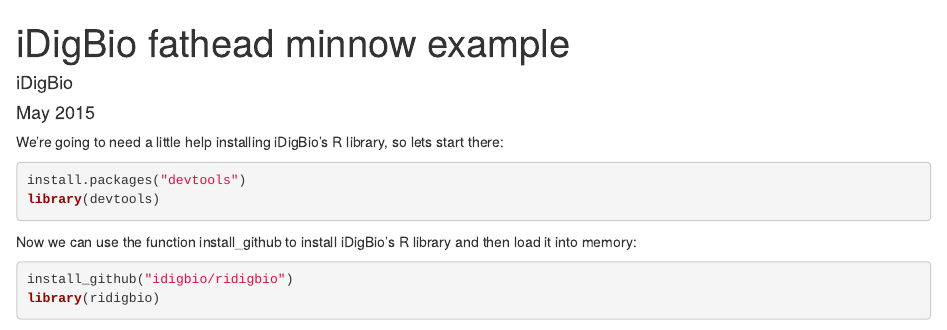
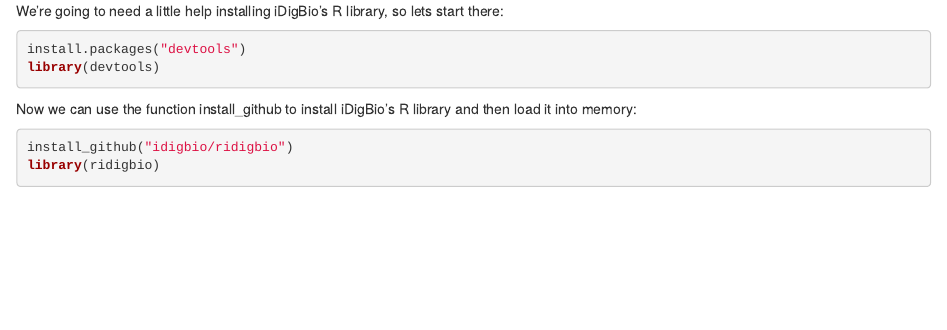
Before and after one commit to Karagul/biodiversity-spotlight-may2015, an R Markdown document (fathead-minnow-r-may2015.Rmd): the page in a window 1100 px wide, from its top. Rendered offline with R 4.5, knitr and Pandoc, with nearby package versions; some code elsewhere in the file could not run offline.

Commit message:
Editorial changes
Removed by-line and modified r code chunk properties

````diff
--- a/fathead-minnow-r-may2015.Rmd
+++ b/fathead-minnow-r-may2015.Rmd
@@ -1,25 +1,17 @@
----
-title: "iDigBio fathead minnow example"
-author: "iDigBio"
-date: "May 2015"
----
-
 We're going to need a little help installing iDigBio's R library, so lets start there:
 
-```{r, eval=FALSE}
+```{r}
 install.packages("devtools")
 library(devtools)
 ```
 
 Now we can use the function install_github to install iDigBio's R library and then load it into memory:
 
-```{r, eval=FALSE}
+```{r}
 install_github("idigbio/ridigbio")
 library(ridigbio)
 ```
-```{r, echo=FALSE}
-library(ridigbio)
-```
+
 
 
 Let's take a look at this month's biodiversity spotlight, the fathead minnow, "pimephales promelas", in iDigBio by creating a dataframe using the function idig_search_records:
````
